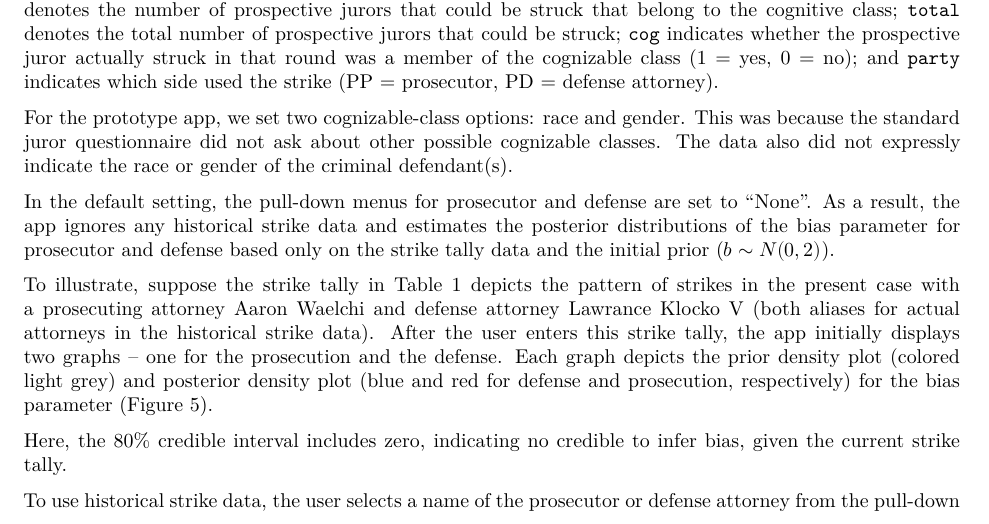
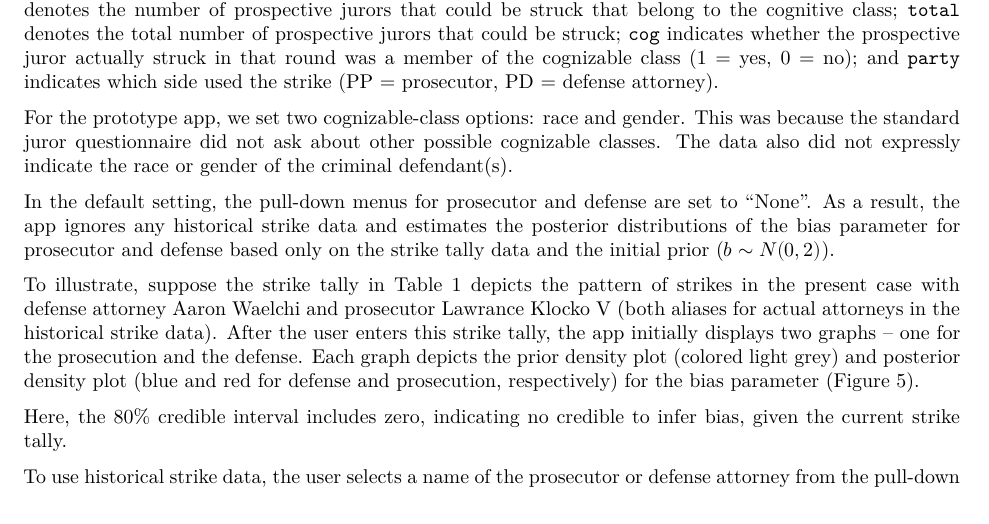
Before and after one commit to tem11010/batson_bayes, an R Markdown document (analysis/paper_draft2.Rmd): part of page 8 of 13, cut so that both start at the same text. Rendered offline with R 4.5, knitr and Pandoc, then LaTeX, with nearby package versions; drawn as R Markdown's standard PDF in place of the format the file asks for.

Commit message:
fixed error re: atty aliases, new app screenshot

````diff
--- a/analysis/paper_draft2.Rmd
+++ b/analysis/paper_draft2.Rmd
@@ -415,7 +415,7 @@ knitr::kable(df, caption ="Hypothetical Strike Tally", format = "latex")
 
 ```
 
-To illustrate, suppose the strike tally in Table 1 depicts the pattern of strikes in the present case with a prosecuting attorney Aaron Waelchi and defense attorney Lawrance Klocko V (both aliases for actual attorneys in the historical strike data). After the user enters this strike tally, the app initially displays two graphs -- one for the prosecution and the defense. Each graph depicts the prior density plot (colored light grey) and posterior density plot (blue and red for defense and prosecution, respectively) for the bias parameter (Figure 5).
+To illustrate, suppose the strike tally in Table 1 depicts the pattern of strikes in the present case with defense attorney Aaron Waelchi and prosecutor Lawrance Klocko V (both aliases for actual attorneys in the historical strike data). After the user enters this strike tally, the app initially displays two graphs -- one for the prosecution and the defense. Each graph depicts the prior density plot (colored light grey) and posterior density plot (blue and red for defense and prosecution, respectively) for the bias parameter (Figure 5).
 
 ```{r figapp1, out.width='75%', fig.cap = "Screenshot of R-Shiny application showing density plots for bias of prosecutor and defense attorney based on data in 'Current strike tally' table. Vertical dotted lines depict 80 pct. credible interval.", fig.align='center'}
 
````
Also changed, not shown: analysis/figures/batson_app_screenshots/batson_app_screenshot1.png.
